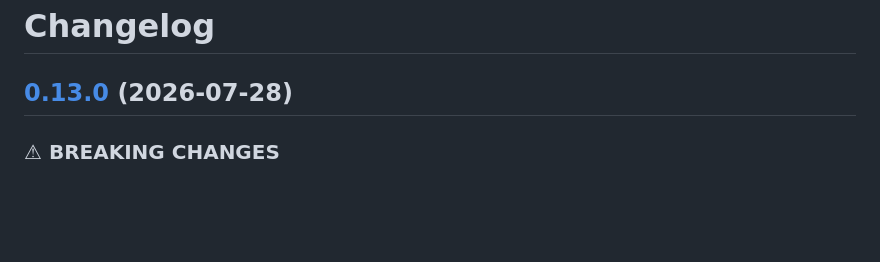
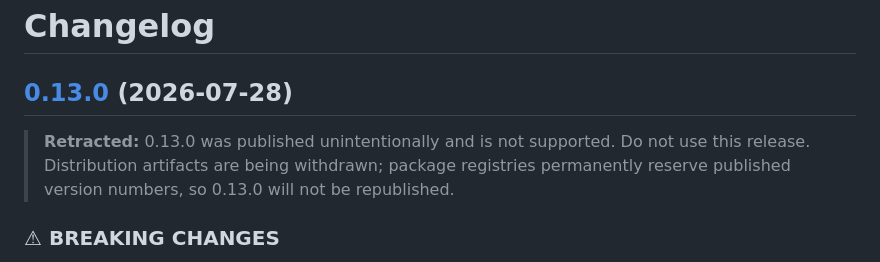
Before and after one commit to goat-si/cua-driver, a Markdown page: rust/CHANGELOG.md, the part around the change. Rendered like a GitHub page; blank space fills up the shorter version.

Commit message:
docs(cua-driver): mark 0.13.0 as retracted
Mark the unintentionally published 0.13.0 release as retracted and unsupported while retaining its permanently reserved version metadata.\n\nThis is documentation-only and intentionally carries no release.

```diff
--- a/rust/CHANGELOG.md
+++ b/rust/CHANGELOG.md
@@ -1,6 +1,11 @@
 # Changelog
 
 ## [0.13.0](https://github.com/trycua/cua/compare/cua-driver-rs-v0.12.6...cua-driver-rs-v0.13.0) (2026-07-28)
+
+> **Retracted:** 0.13.0 was published unintentionally and is not supported.
+> Do not use this release. Distribution artifacts are being withdrawn; package
+> registries permanently reserve published version numbers, so 0.13.0 will not
+> be republished.
 
 
 ### ⚠ BREAKING CHANGES
```
